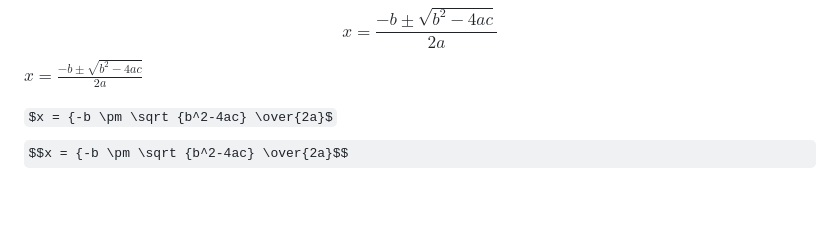
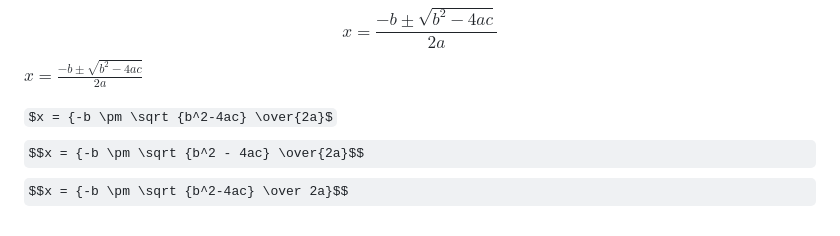
Before and after one commit to jiyoung-B/css3, a Markdown page: 18markdown.md, the part around the change. GitHub-like rendering; some formulas as TeX source; blank space fills up the shorter version.

Commit message:
마크다운 작성 - latex 추가2

```diff
--- a/18markdown.md
+++ b/18markdown.md
@@ -140,4 +140,5 @@ $$x = \frac{-b \pm \sqrt{b^2-4ac}}{2a}$$
 $x = \frac{-b \pm \sqrt{b^2-4ac}}{2a}$
 
 $x = {-b \pm \sqrt {b^2-4ac} \over{2a}$
-$$x = {-b \pm \sqrt {b^2-4ac} \over{2a}$$
+$$x = {-b \pm \sqrt {b^2 - 4ac} \over{2a}$$
+$$x = {-b \pm \sqrt {b^2-4ac} \over 2a}$$
```
